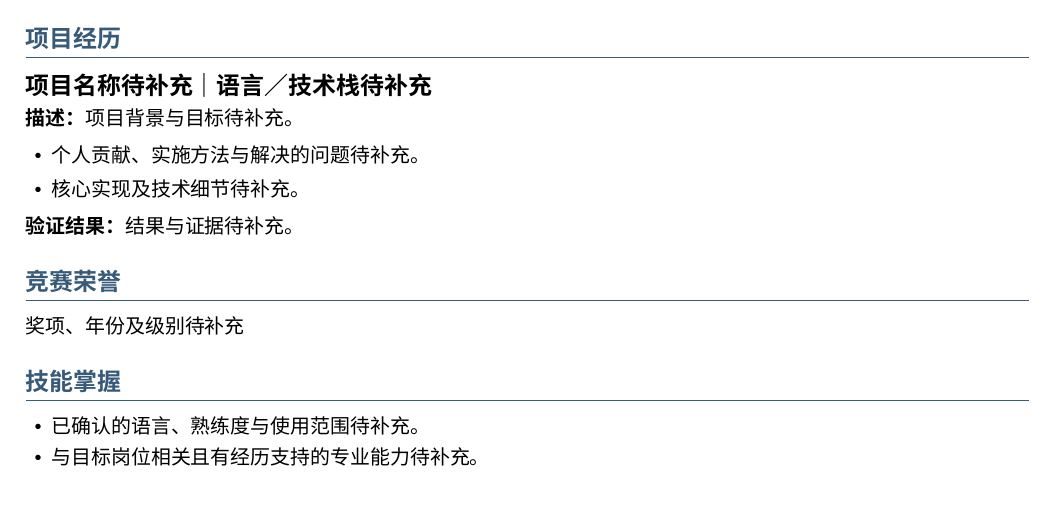
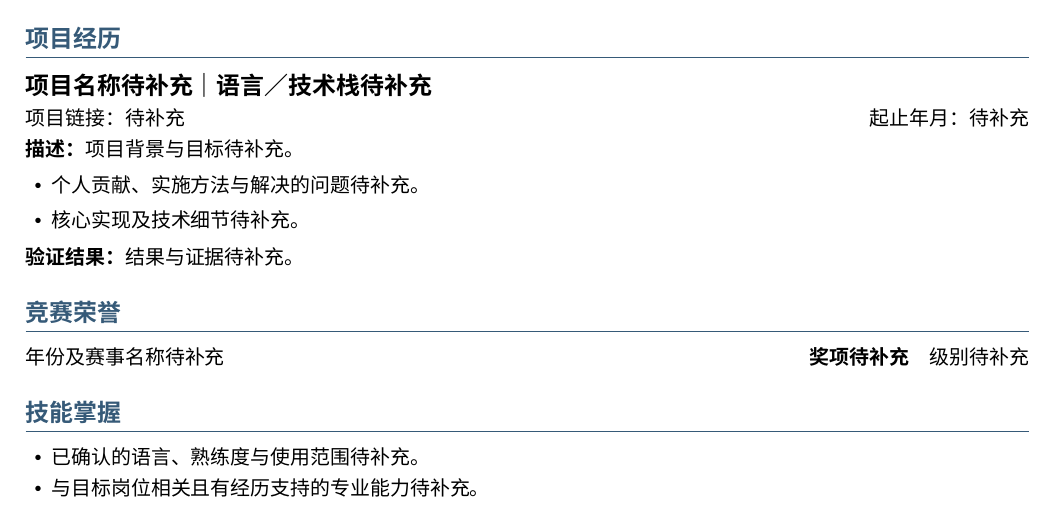
Before and after one commit to 2258009564/resume-latex-workflow, a LaTeX CV (resume-latex-workflow/assets/resume-template.tex): part of the page, cut so that both start at the same text. Compiled offline with XeLaTeX; a missing font is replaced by an installed copy or a similar font.

Commit message:
Align project links with dates and awards on the right

```diff
--- a/resume-latex-workflow/assets/resume-template.tex
+++ b/resume-latex-workflow/assets/resume-template.tex
@@ -16,9 +16,10 @@
 \setlength{\parskip}{2pt}
 \renewcommand{\baselinestretch}{1.12}
 \newcommand{\pendingfield}{\textcolor{pending}{\textbf{待补充}}}
-\newcommand{\projectheading}[3]{%
-{\fontsize{12}{15}\selectfont\bfseries #1}\hfill
-{\fontsize{11}{14}\selectfont\href{#2}{#3}}\par}
+\newcommand{\projectheading}[4]{%
+{\fontsize{12}{15}\selectfont\bfseries #1}\quad
+{\fontsize{11}{14}\selectfont\href{#2}{#3}}\hfill #4\par}
+\newcommand{\awardentry}[3]{#1\hfill\textbf{#2}\quad #3\par}
 \begin{document}
 \pagenumbering{gobble}
 \section{基本信息}
@@ -39,6 +40,7 @@ GitHub／主页：待补充\par\vspace{3pt}
 \section{项目经历}
 % With no known URL, replace the heading with plain title, omit the link.
 {\fontsize{12}{15}\selectfont\bfseries 项目名称待补充｜语言／技术栈待补充}\par
+项目链接：待补充\hfill 起止年月：待补充\par
 \textbf{描述：}项目背景与目标待补充。
 \begin{itemize}
 \item 个人贡献、实施方法与解决的问题待补充。
@@ -47,7 +49,7 @@ GitHub／主页：待补充\par\vspace{3pt}
 \textbf{验证结果：}结果与证据待补充。
 % Add a second project only with facts or an explicit request for reserved space.
 \section{竞赛荣誉}
-奖项、年份及级别待补充\par
+\awardentry{年份及赛事名称待补充}{奖项待补充}{级别待补充}
 % Optional competitive programming profile belongs here, as a real hyperlink.
 \section{技能掌握}
 \begin{itemize}[itemsep=2pt]
```
Also changed, not shown: resume-latex-workflow/references/layout.md (+2 -2 lines), README.md, docs/template-preview.pdf, docs/template-preview.png.
